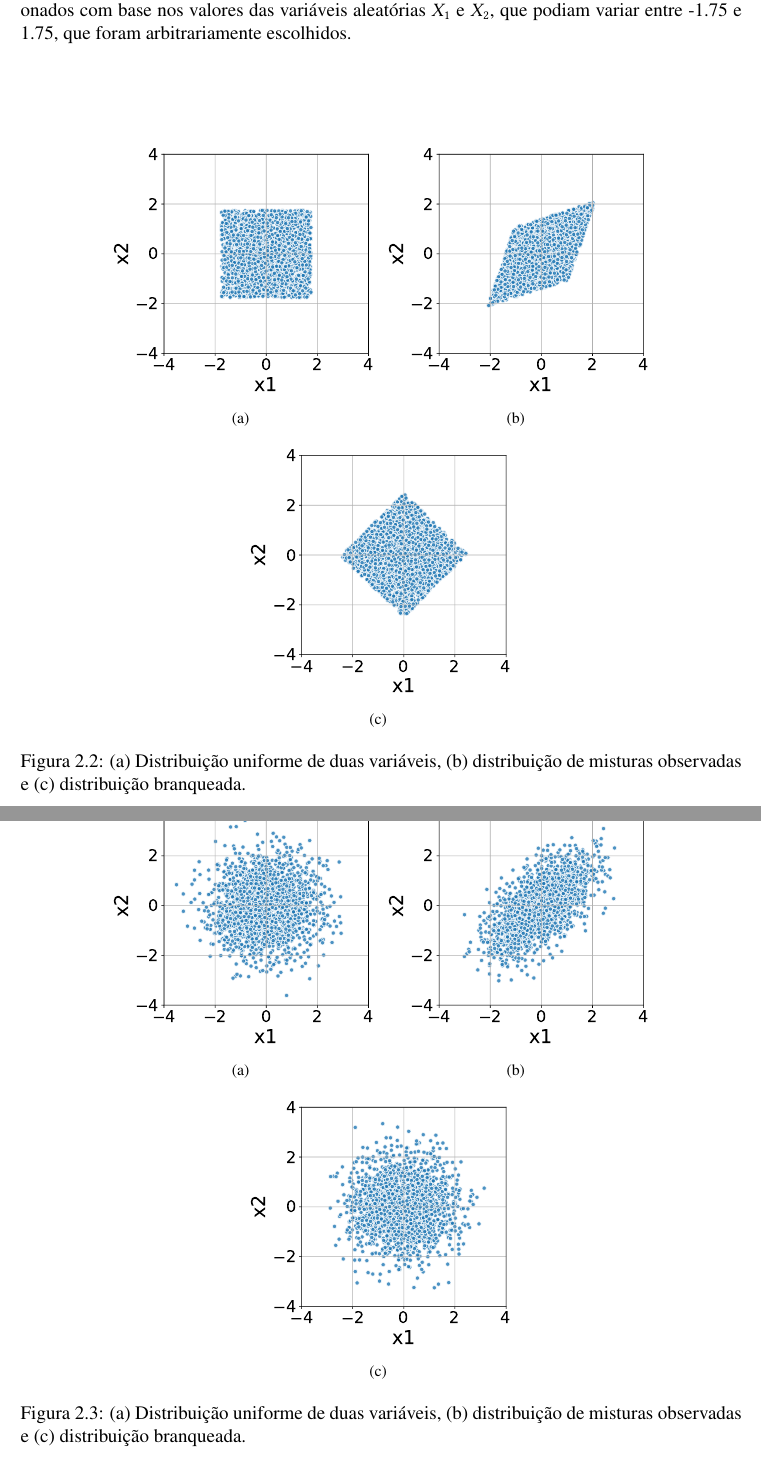
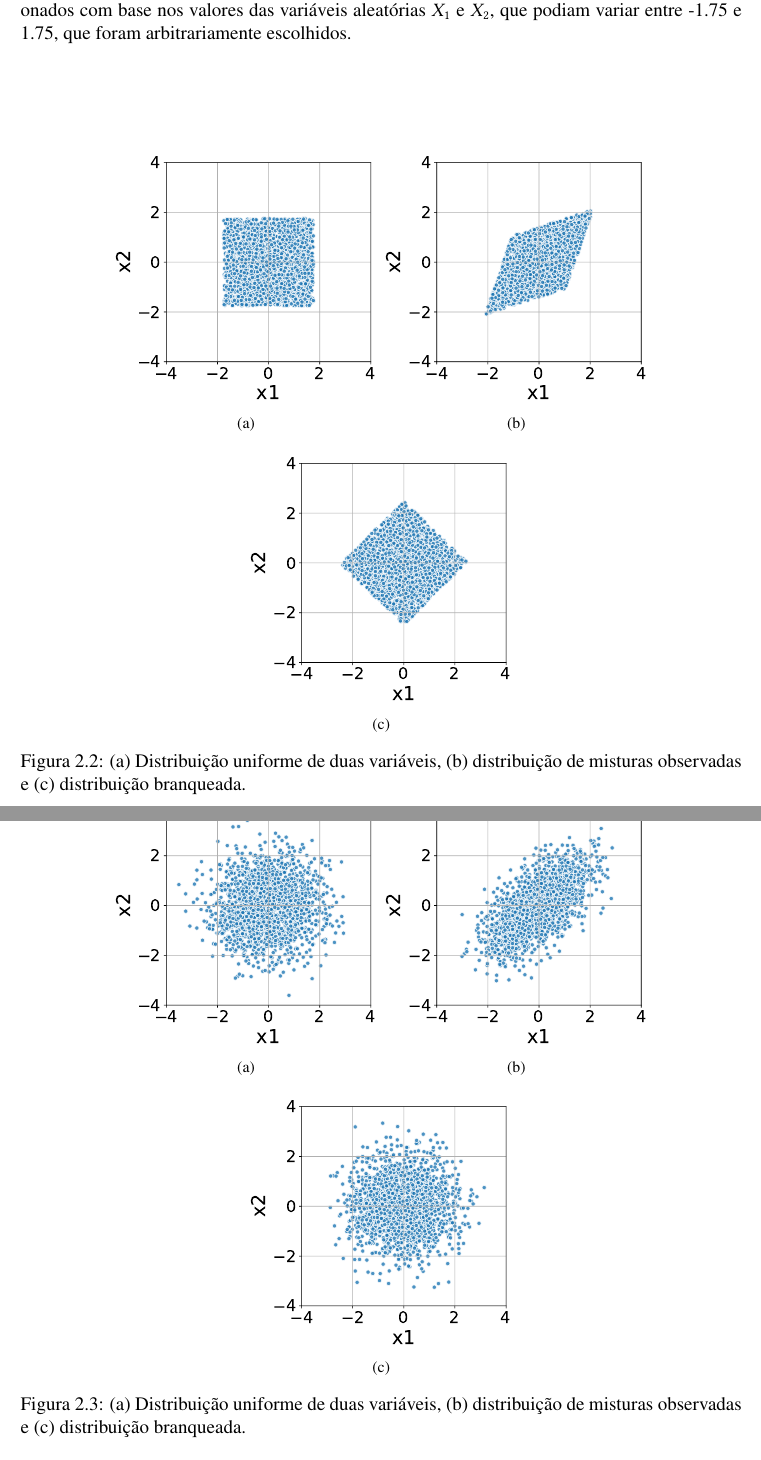
Before and after one commit to titocaco/mestrado, a LaTeX thesis (main.tex, which reads bss.tex, preamble.tex): two parts of pages 29 and 30 of 86, joined at a grey line, cut so that both start at the same text. Compiled offline with pdfLaTeX.

Commit message:
Mudança de subfigure para subfig (subfloat)

```diff
--- a/bss.tex
+++ b/bss.tex
@@ -177,9 +177,9 @@ Para fins meramente ilustrativos, uma simulação foi elaborada para mostrar os
 
 \begin{figure}[H]
     \centering
-    \subfigure[]{\label{fig:bss_whitening_data_uniform_a}\includegraphics[width=60mm]{figs/whitening/bss_whitening_uniform.pdf}}
-    \subfigure[]{\label{fig:bss_whitening_data_uniform_b}\includegraphics[width=60mm]{figs/whitening/bss_whitening_uniform_mixture.pdf}}\\
-    \subfigure[]{\label{fig:bss_whitening_data_uniform_c}\includegraphics[width=60mm]{figs/whitening/bss_whitening_uniform_mixture_whitened.pdf}}
+    \subfloat[]{\label{fig:bss_whitening_data_uniform_a}\includegraphics[width=60mm]{figs/whitening/bss_whitening_uniform.pdf}}
+    \subfloat[]{\label{fig:bss_whitening_data_uniform_b}\includegraphics[width=60mm]{figs/whitening/bss_whitening_uniform_mixture.pdf}}\\
+    \subfloat[]{\label{fig:bss_whitening_data_uniform_c}\includegraphics[width=60mm]{figs/whitening/bss_whitening_uniform_mixture_whitened.pdf}}
     \caption{(a) Distribuição uniforme de duas variáveis, (b) distribuição de misturas observadas e (c) distribuição branqueada.}
     \label{fig:bss_whitening_data_uniform}
 \end{figure}
@@ -191,9 +191,9 @@ Em outra simulação, que é exibida pela Figura \ref{fig:bss_whitening_data_gau
 
 \begin{figure}[H]
     \centering
-    \subfigure[]{\label{fig:bss_whitening_data_gaussian_a}\includegraphics[width=60mm]{figs/whitening/bss_whitening_gaussian.pdf}}
-    \subfigure[]{\label{fig:bss_whitening_data_gaussian_b}\includegraphics[width=60mm]{figs/whitening/bss_whitening_gaussian_mixture.pdf}}\\
-    \subfigure[]{\label{fig:bss_whitening_data_gaussian_c}\includegraphics[width=60mm]{figs/whitening/bss_whitening_gaussian_mixture_whitened.pdf}}
+    \subfloat[]{\label{fig:bss_whitening_data_gaussian_a}\includegraphics[width=60mm]{figs/whitening/bss_whitening_gaussian.pdf}}
+    \subfloat[]{\label{fig:bss_whitening_data_gaussian_b}\includegraphics[width=60mm]{figs/whitening/bss_whitening_gaussian_mixture.pdf}}\\
+    \subfloat[]{\label{fig:bss_whitening_data_gaussian_c}\includegraphics[width=60mm]{figs/whitening/bss_whitening_gaussian_mixture_whitened.pdf}}
     \caption{(a) Distribuição uniforme de duas variáveis, (b) distribuição de misturas observadas e (c) distribuição branqueada.}
     \label{fig:bss_whitening_data_gaussian}
 \end{figure}
--- a/preamble.tex
+++ b/preamble.tex
@@ -341,7 +341,7 @@ overlay last={\draw[colexam,line width=1pt] ([xshift=-0.5pt]frame.north east)
 
 \usepackage{graphicx}
 \usepackage{xcolor}
-\usepackage{subfigure}
+\usepackage{subfig}
 \usepackage{subcaption}
 %\usepackage{varioref}
 \usepackage[colorlinks]{hyperref}
```
